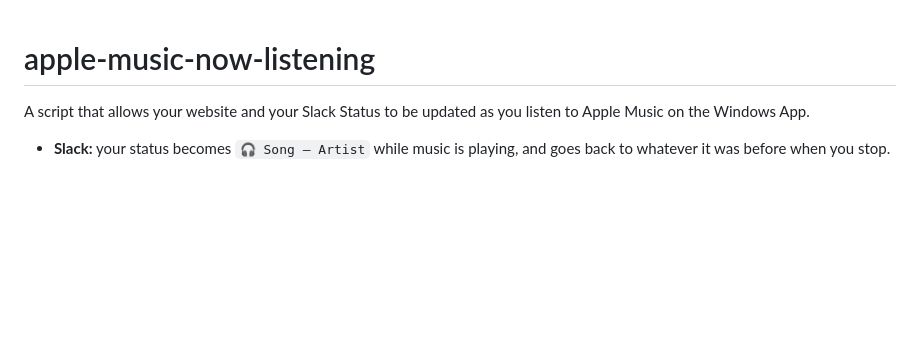
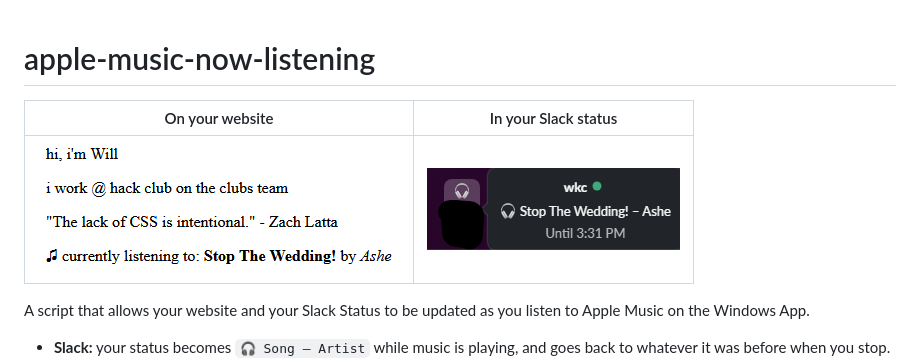
Before and after one commit to glimmercharger/apple-music-now-listening, a Markdown page: README.md, the part around one of its changes. Rendered like a GitHub page; pictures changed too: docs/slack.png (added), docs/website.png (added); blank space fills up the shorter version.

Commit message:
Add website and Slack screenshots to the README

```diff
--- a/README.md
+++ b/README.md
@@ -1,3 +1,7 @@
 # apple-music-now-listening
 
+| On your website | In your Slack status |
+| :---: | :---: |
+| ![A website line reading "currently listening to: Stop The Wedding! by Ashe"](docs/website.png) | ![A Slack profile with the status "Stop The Wedding! – Ashe" and a headphones emoji](docs/slack.png) |
+
 A script that allows your website and your Slack Status to be updated as you listen to Apple Music on the Windows App.
```
Also changed, not shown: other parts of README.md (+0 -2 lines).
